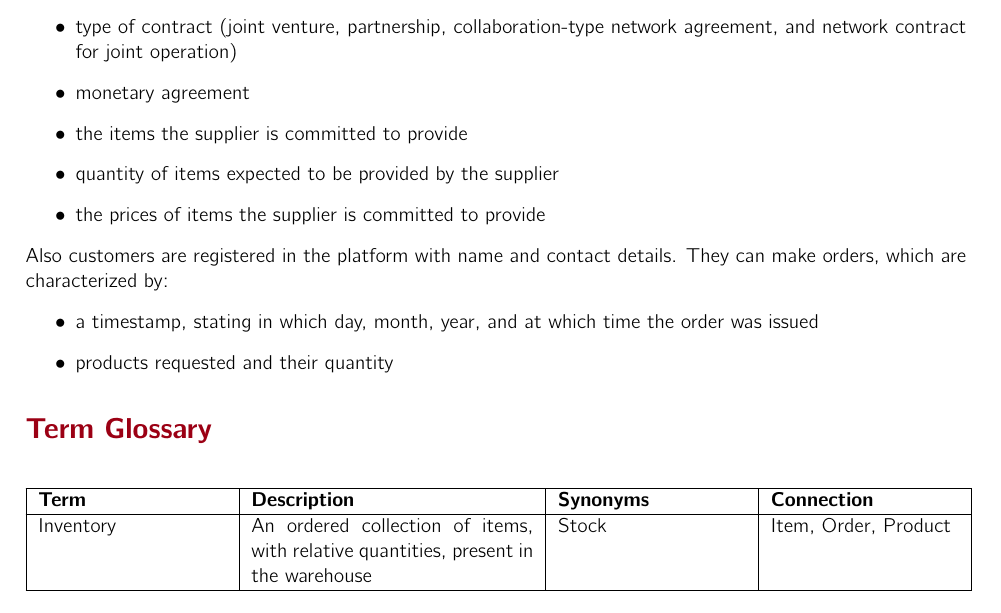
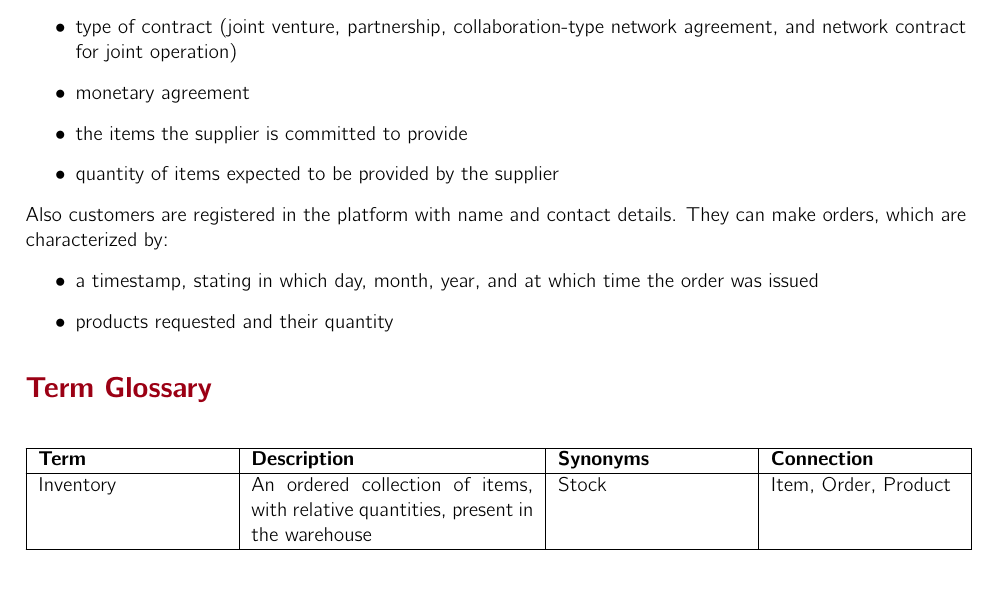
Before and after one commit to vittorioexp/tagms-database, a LaTeX problem sheet (fdb-homework1-template/main.tex, which reads fdb-homework1-template/sections/FSentences.tex): part of page 5 of 7, cut so that both start at the same text, the shorter picture padded with empty space. Compiled offline with pdfLaTeX.

Commit message:
update filtered sentences for supplier

```diff
--- a/fdb-homework1-template/sections/FSentences.tex
+++ b/fdb-homework1-template/sections/FSentences.tex
@@ -16,7 +16,6 @@ Suppliers are registered in the system with name and contact details, along with
 	\item monetary agreement
 	\item the items the supplier is committed to provide
 	\item quantity of items expected to be provided by the supplier
-	\item the prices of items the supplier is committed to provide
 \end{itemize}
 Also customers are registered in the platform with name and contact details. They can make orders, which are characterized by:
 \begin{itemize}
```
